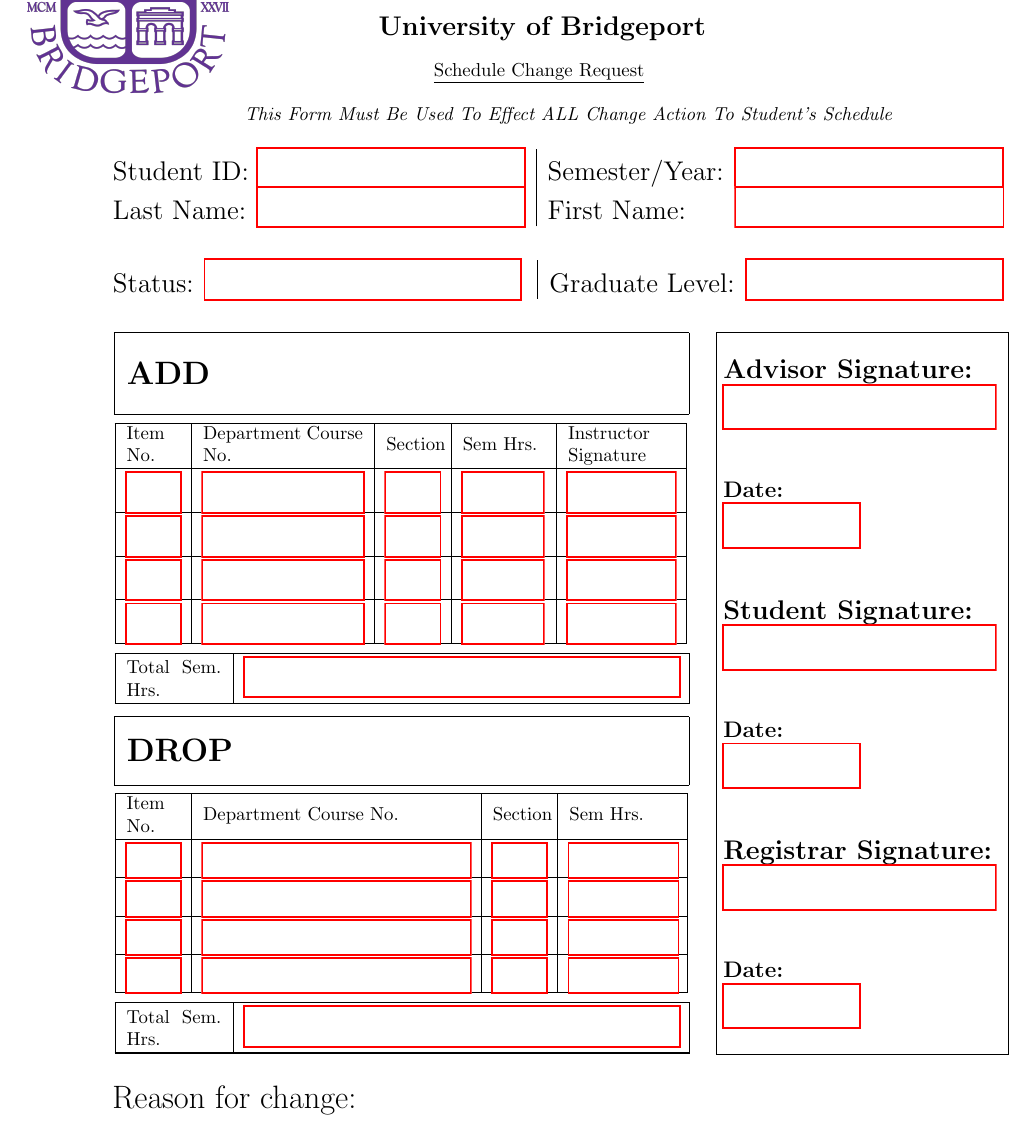
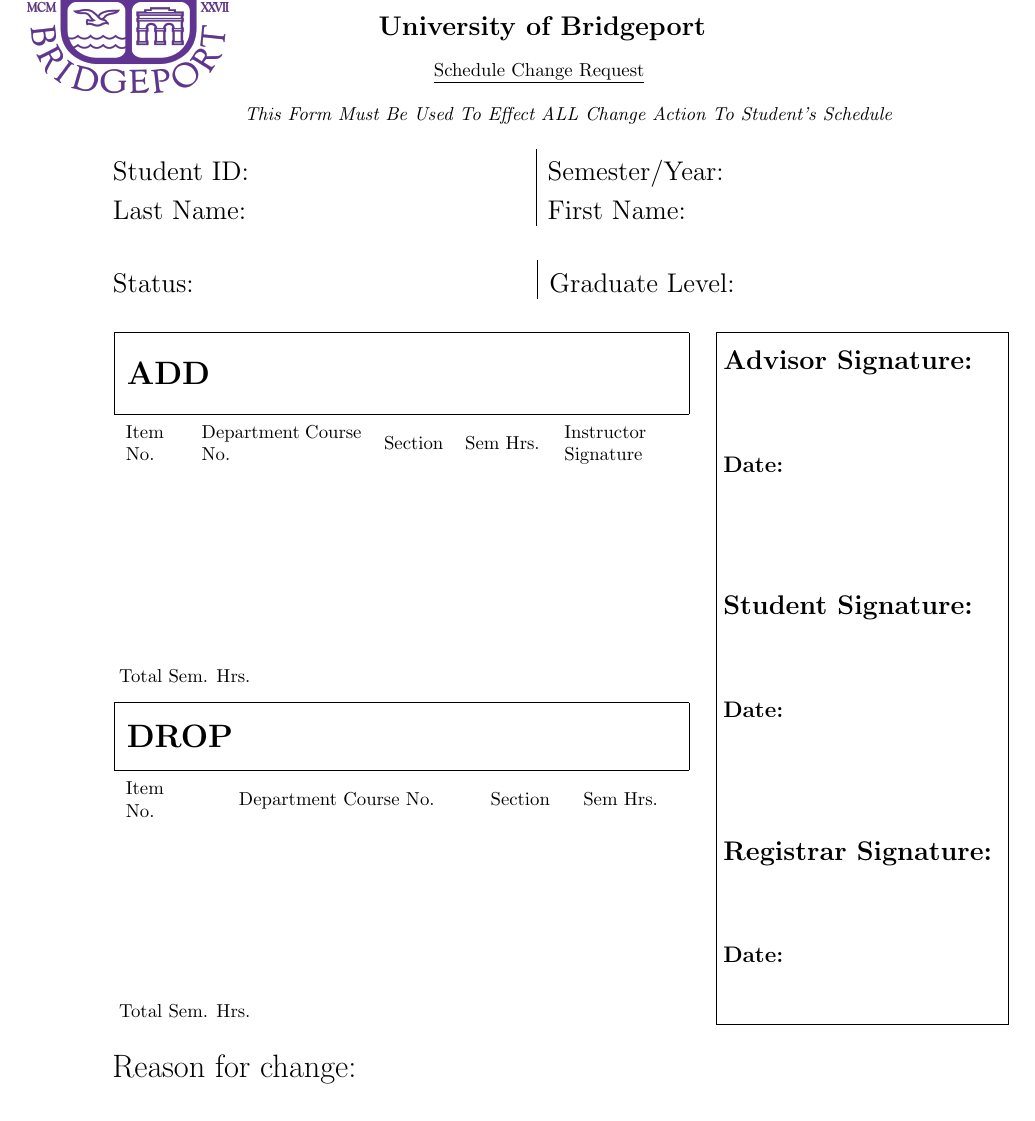
Before and after one commit to BeamBounty/Add-Drop-Form, a LaTeX document (Add/Drop.tex): part of the page, cut so that both start at the same text. Compiled offline with pdfLaTeX.

Commit message:
UB ADD/DROP 9/19/2022
ADD & DROP Section
- Removed lines from table for "cleaner look"
- Alligned Total Sem Hrs. on right-side for consistency
- Minor table header (Item no, Section, etc) shifting for "cleaner look"

SIGNATURE Section
- Fixed problem where fill-in boxes overlapped letters
- Changed spacing between signatures for "cleaner look"

GENERAL CHANGES
- Removed red borders from all fill-in boxes

NOTES
- Fill-in LINES exsist under fil-in boxes for SIGNATURE and REASONS
(Just in case needed later)

```diff
--- a/Add/Drop.tex
+++ b/Add/Drop.tex
@@ -26,11 +26,11 @@
 
 \begin{tabular}{l | l}
 
-    \TextField[height =0.6cm, width =5.0cm]{\Large Student ID:} &
-    \TextField[height =0.6cm, width =5.0cm]{\Large Semester/Year:} \\
+    \TextField[bordercolor= , height =0.6cm, width =5.0cm]{\Large Student ID:} &
+    \TextField[bordercolor= , height =0.6cm, width =5.0cm]{\Large Semester/Year:} \\
 
-    \TextField[height =0.6cm, width =5.0cm]{\Large Last Name:} &
-    \TextField[height =0.6cm, width =5.0cm]{\Large First Name: \hspace{0.5cm}} \\
+    \TextField[bordercolor= , height =0.6cm, width =5.0cm]{\Large Last Name:} &
+    \TextField[bordercolor= , height =0.6cm, width =5.0cm]{\Large First Name: \hspace{0.5cm}} \\
 
 \end{tabular}
 
@@ -47,137 +47,120 @@
 % \vspace{0.6cm}
 
 \begin{tabular}{l | l}
-    \ChoiceMenu[combo,height =0.6cm, width =5.9cm]{\Large Status:}{Full-Time, Part-Time} \hspace{0.0cm} &
-    \ChoiceMenu[combo,height =0.6cm, width =4.8cm]{\Large Graduate Level:}{Undergraduate, Graduate}
+    \ChoiceMenu[bordercolor =, combo,height =0.6cm, width =5.9cm]{\Large Status:}{Full-Time, Part-Time} \hspace{0.0cm} &
+    \ChoiceMenu[bordercolor =, combo,height =0.6cm, width =4.8cm]{\Large Graduate Level:}{Undergraduate, Graduate}
 \end{tabular}
 
 \vspace{0.6cm} \hspace{0.05in}
 \framebox(4.24in,0.6in)[l]{{\textbf{\LARGE \space ADD}}} % ADD Section
 
 \vspace{0.05in}\hspace{0.05in}
-\begin{tabular}{| m{1.0cm} | m{3.0cm} | m{1.0cm} | m{1.54cm} | m{2.0cm}|} % Item #, Course ID#, Section, etc. table
-    \hline
-    Item No. & Department Course No. & Section & Sem Hrs. & Instructor Signature \\
-    \hline
-    \vspace{0.08cm}\TextField[name=1, height =0.6cm, width =1.0cm]{} &
-    \vspace{0.08cm}\TextField[name=2, height =0.6cm, width =3.0cm]{} &
-    \vspace{0.08cm}\TextField[name=3, height =0.6cm, width =1.0cm]{} &
-    \vspace{0.08cm}\TextField[name=4, height =0.6cm, width =1.5cm]{} &
-    \vspace{0.08cm}\TextField[name=4.1, height =0.6cm, width =2cm]{} \\
+\begin{tabular}{m{1.0cm} m{3.0cm} m{1.0cm} m{1.54cm} m{2.0cm}} % Item #, Course ID#, Section, etc. table
+    Item No. & Department Course No. & Section & \hspace{1mm}Sem Hrs. & Instructor Signature \\
+
+    \vspace{0.1cm}\TextField[bordercolor=, name=1, height =0.6cm, width =1.0cm]{} &
+    \vspace{0.1cm}\TextField[bordercolor=, name=2, height =0.6cm, width =3.0cm]{} &
+    \vspace{0.1cm}\TextField[bordercolor=, name=3, height =0.6cm, width =1.0cm]{} &
+    \vspace{0.1cm}\TextField[bordercolor=, name=4, height =0.6cm, width =1.5cm]{} &
+    \vspace{0.1cm}\TextField[bordercolor=, name=4.1, height =0.6cm, width =2cm]{} \\
 
     \space
-    \hline
 
-    \vspace{0.08cm}\TextField[name=5, height =0.6cm, width =1.0cm]{} &
-    \vspace{0.08cm}\TextField[name=6, height =0.6cm, width =3.0cm]{} &
-    \vspace{0.08cm}\TextField[name=7, height =0.6cm, width =1.0cm]{} &
-    \vspace{0.08cm}\TextField[name=8, height =0.6cm, width =1.5cm]{} &
-    \vspace{0.08cm}\TextField[name=8.1, height =0.6cm, width =2cm]{} \\
+    \vspace{0.1cm}\TextField[bordercolor=, name=5, height =0.6cm, width =1.0cm]{} &
+    \vspace{0.1cm}\TextField[bordercolor=, name=6, height =0.6cm, width =3.0cm]{} &
+    \vspace{0.1cm}\TextField[bordercolor=, name=7, height =0.6cm, width =1.0cm]{} &
+    \vspace{0.1cm}\TextField[bordercolor=, name=8, height =0.6cm, width =1.5cm]{} &
+    \vspace{0.1cm}\TextField[bordercolor=, name=8.1, height =0.6cm, width =2cm]{} \\
 
-    \hline
 
-    \vspace{0.08cm}\TextField[name=9, height =0.6cm, width =1.0cm]{} &
-    \vspace{0.08cm}\TextField[name=10, height =0.6cm, width =3.0cm]{} &
-    \vspace{0.08cm}\TextField[name=11, height =0.6cm, width =1.0cm]{} &
-    \vspace{0.08cm}\TextField[name=12, height =0.6cm, width =1.5cm]{} &
-    \vspace{0.08cm}\TextField[name=12.1, height =0.6cm, width =2cm]{} \\
+    \vspace{0.1cm}\TextField[bordercolor=, name=9, height =0.6cm, width =1.0cm]{} &
+    \vspace{0.1cm}\TextField[bordercolor=, name=10, height =0.6cm, width =3.0cm]{} &
+    \vspace{0.1cm}\TextField[bordercolor=, name=11, height =0.6cm, width =1.0cm]{} &
+    \vspace{0.1cm}\TextField[bordercolor=, name=12, height =0.6cm, width =1.5cm]{} &
+    \vspace{0.1cm}\TextField[bordercolor=, name=12.1, height =0.6cm, width =2cm]{} \\
 
-    \hline
 
-    \vspace{0.08cm}\TextField[name=13, height =0.6cm, width =1.0cm]{} &
-    \vspace{0.08cm}\TextField[name=14, height =0.6cm, width =3.0cm]{} &
-    \vspace{0.08cm}\TextField[name=15, height =0.6cm, width =1.0cm]{} &
-    \vspace{0.08cm}\TextField[name=16, height =0.6cm, width =1.5cm]{} &
-    \vspace{0.08cm}\TextField[name=16.1, height =0.6cm, width =2cm]{} \\
+    \vspace{0.1cm}\TextField[bordercolor=, name=13, height =0.6cm, width =1.0cm]{} &
+    \vspace{0.1cm}\TextField[bordercolor=, name=14, height =0.6cm, width =3.0cm]{} &
+    \vspace{0.1cm}\TextField[bordercolor=, name=15, height =0.6cm, width =1.0cm]{} &
+    \vspace{0.1cm}\TextField[bordercolor=, name=16, height =0.6cm, width =1.5cm]{} &
+    \vspace{0.1cm}\TextField[bordercolor=, name=16.1, height =0.6cm, width =2cm]{} \\
 
-    \hline
 \end{tabular}
 
 
-\vspace{0.06cm}\hspace{0.05in} \begin{tabular}{|m{0.7in}|m{3.2in}|}
-    \specialrule{.4pt}{2pt}{0pt}
-    Total Sem. Hrs. & \vspace{0.08cm}\TextField[name=thADD, height =0.6cm, width =8.15cm]{}\vspace{0.08cm}\\
-    \specialrule{.8pt}{0pt}{2pt}
+\vspace{0.2cm}\hspace{0cm} \begin{tabular}{m{1in} m{3.2in}}
+    Total Sem. Hrs. & \TextField[bordercolor=, name=thADD2, height =0.5cm, width =1.6cm]{}\vspace{0.08cm}\\
 \end{tabular}
 
 \vspace{0.05in} \hspace{0.05in}  % Spacing betwen boxes
 \framebox(4.24in,0.5in)[l]{{\textbf{\LARGE \space DROP}}} % DROP Section
 
 \vspace{0.05in} \hspace{0.05in}
-\begin{tabular}{| m{1.0cm} | m{5.0cm} | m{1.0cm} | m{2.0cm} |} % Item #, Course ID#, Section, etc. table
-    \hline
-    Item No. & Department Course No. & Section & Sem Hrs. \\
-    \hline
-    \vspace{0.08cm}\TextField[name=1.2, height =0.5cm, width =1.0cm]{} &
-    \vspace{0.08cm}\TextField[name=2.2, height =0.5cm, width =5.0cm]{} &
-    \vspace{0.08cm}\TextField[name=3.2, height =0.5cm, width =1.0cm]{} &
-    \vspace{0.08cm}\TextField[name=4.2, height =0.5cm, width =2.03cm]{} \\
+\begin{tabular}{ m{1.0cm}  m{5.0cm}  m{1.0cm}  m{2.0cm} } % Item #, Course ID#, Section, etc. table
+    Item No. & \hspace{7mm}Department Course No. & Section & \hspace{2mm} Sem Hrs. \\
+
+    \vspace{0.1cm}\TextField[bordercolor=, name=1.2, height =0.5cm, width =1.0cm]{} &
+    \vspace{0.1cm}\TextField[bordercolor=, name=2.2, height =0.5cm, width =5.0cm]{} &
+    \vspace{0.1cm}\TextField[bordercolor=, name=3.2, height =0.5cm, width =1.0cm]{} &
+    \vspace{0.1cm}\TextField[bordercolor=, name=4.2, height =0.5cm, width =2.03cm]{} \\
     \space
 
-    \hline
 
-    \vspace{0.08cm}\TextField[name=5.2, height =0.5cm, width =1.0cm]{} &
-    \vspace{0.08cm}\TextField[name=6.2, height =0.5cm, width =5.0cm]{} &
-    \vspace{0.08cm}\TextField[name=7.2, height =0.5cm, width =1.0cm]{} &
-    \vspace{0.08cm}\TextField[name=8.2, height =0.5cm, width =2.03cm]{} \\
+    \vspace{0.1cm}\TextField[bordercolor=, name=5.2, height =0.5cm, width =1.0cm]{} &
+    \vspace{0.1cm}\TextField[bordercolor=, name=6.2, height =0.5cm, width =5.0cm]{} &
+    \vspace{0.1cm}\TextField[bordercolor=, name=7.2, height =0.5cm, width =1.0cm]{} &
+    \vspace{0.1cm}\TextField[bordercolor=, name=8.2, height =0.5cm, width =2.03cm]{} \\
 
-    \hline
+    \vspace{0.1cm}\TextField[bordercolor=, name=9.2, height =0.5cm, width =1.0cm]{} &
+    \vspace{0.1cm}\TextField[bordercolor=, name=10.2, height =0.5cm, width =5.0cm]{} &
+    \vspace{0.1cm}\TextField[bordercolor=, name=11.2, height =0.5cm, width =1.0cm]{} &
+    \vspace{0.1cm}\TextField[bordercolor=, name=12.2, height =0.5cm, width =2.03cm]{} \\
 
-    \vspace{0.08cm}\TextField[name=9.2, height =0.5cm, width =1.0cm]{} &
-    \vspace{0.08cm}\TextField[name=10.2, height =0.5cm, width =5.0cm]{} &
-    \vspace{0.08cm}\TextField[name=11.2, height =0.5cm, width =1.0cm]{} &
-    \vspace{0.08cm}\TextField[name=12.2, height =0.5cm, width =2.03cm]{} \\
 
-    \hline
-
-    \vspace{0.08cm}\TextField[name=13.2, height =0.5cm, width =1.0cm]{} &
-    \vspace{0.08cm}\TextField[name=14.2, height =0.5cm, width =5.0cm]{} &
-    \vspace{0.08cm}\TextField[name=15.2, height =0.5cm, width =1.0cm]{} &
-    \vspace{0.08cm}\TextField[name=16.2, height =0.5cm, width =2.03cm]{} \\
-
-    \hline
-
+    \vspace{0.1cm}\TextField[bordercolor=, name=13.2, height =0.5cm, width =1.0cm]{} &
+    \vspace{0.1cm}\TextField[bordercolor=, name=14.2, height =0.5cm, width =5.0cm]{} &
+    \vspace{0.1cm}\TextField[bordercolor=, name=15.2, height =0.5cm, width =1.0cm]{} &
+    \vspace{0.1cm}\TextField[bordercolor=, name=16.2, height =0.5cm, width =2.03cm]{} \\
 
 \end{tabular}
 
-\vspace{0.06cm}\hspace{0.05in} \begin{tabular}{|m{0.7in}|m{3.2in}|}
-    \specialrule{.4pt}{2pt}{0pt}
-    Total Sem. Hrs. & \vspace{0.08cm}\TextField[name=thADD2, height =0.6cm, width =8.15cm]{}\vspace{0.08cm}\\
-    \specialrule{.8pt}{0pt}{2pt}
+\vspace{0.2cm}\hspace{0cm} \begin{tabular}{m{1in} m{3.2in}}
+    Total Sem. Hrs. & \TextField[bordercolor=, name=thDROP2, height =0.5cm, width =1.6cm]{}\vspace{0.08cm}\\
 \end{tabular}
 
-\vspace{-5.37in} \hspace{4.5in}
-\framebox(2.15in,5.33in)[l] % Width, Height
+\vspace{-5.153in} \hspace{4.5in}
+\framebox(2.15in,5.1in)[l] % Width, Height
 {
     \minibox
     {
      \vspace{1.1cm}\\ % Top Indentation for Signature Boxes
-     \textbf{\Large Advisor Signature:}\\
-     \vspace{1cm}\rule[-0.2in]{2in}{0.45mm} % Raise, Width, Thickness
-     \hspace{-2.04in}\TextField[name=adSig, height =0.1cm, width=2.0in]{}\\
+     \vspace{0.2cm}\textbf{\Large Advisor Signature:}\\
+     \vspace{0.5cm}\rule[-0.2in]{2in}{0.45mm} % Raise, Width, Thickness
+     \hspace{-2.04in}\TextField[bordercolor=, name=adSig, height =0.1cm, width=2.0in]{}\\
      \textbf{\large Date:}\\
-     \vspace{1cm}\rule[-0.2in]{1in}{0.45mm}  % Raise, Width, Thickness
-     \hspace{-1.04in}\TextField[name=adDate, height =0.1cm, width=1.0in]{}\\
+     \vspace{1.4cm}\rule[-0.2in]{1in}{0.45mm}  % Raise, Width, Thickness
+     \hspace{-1.04in}\TextField[bordercolor=, name=adDate, height =0.1cm, width=1.0in]{}\\
 
 
-     \textbf{\Large Student Signature:}\\
-     \vspace{1cm}\rule[-0.2in]{2in}{0.45mm} % Raise, Width, Thickness
-     \hspace{-2.04in}\TextField[name=stSig, height =0.1cm, width=2.0in]{}\\
+     \vspace{0.2cm}\textbf{\Large Student Signature:}\\
+     \vspace{0.5cm}\rule[-0.2in]{2in}{0.45mm} % Raise, Width, Thickness
+     \hspace{-2.04in}\TextField[bordercolor=, name=stSig, height =0.1cm, width=2.0in]{}\\
      \textbf{\large Date:}\\
-     \vspace{1cm}\rule[-0.2in]{1in}{0.45mm}  % Raise, Width, Thickness
-     \hspace{-1.04in}\TextField[name=stDate, height =0.1cm, width=1.0in]{}\\
+     \vspace{1.4cm}\rule[-0.2in]{1in}{0.45mm}  % Raise, Width, Thickness
+     \hspace{-1.04in}\TextField[bordercolor=, name=stDate, height =0.1cm, width=1.0in]{}\\
 
-     \textbf{\Large Registrar Signature:}\\
-     \vspace{1cm}\rule[-0.2in]{2in}{0.45mm} % Raise, Width, Thickness
-     \hspace{-2.04in}\TextField[name=rgSig, height =0.1cm, width=2.0in]{}\\
+     \vspace{0.2cm}\textbf{\Large Registrar Signature:}\\
+     \vspace{0.5cm}\rule[-0.2in]{2in}{0.45mm} % Raise, Width, Thickness
+     \hspace{-2.04in}\TextField[bordercolor=, name=rgSig, height =0.1cm, width=2.0in]{}\\
      \textbf{\large Date:}\\
-     \vspace{1.5cm}\rule[-0.2in]{1in}{0.45mm}  % Raise, Width, Thickness
-     \hspace{-1.04in}\TextField[name=rgDate, height =0.1cm, width=1.0in]{}\\
+     \vspace{1.4cm}\rule[-0.2in]{1in}{0.45mm}  % Raise, Width, Thickness
+     \hspace{-1.04in}\TextField[bordercolor=, name=rgDate, height =0.1cm, width=1.0in]{}\\
     }
 }
 
 \vspace{0.6cm}\hspace{0.2cm}{\raggedright \LARGE Reason for change:} \\
 %\vspace{0.6cm}\hspace{6.6cm}{\raggedright \LARGE Submit via email:}\\
 \vspace{0.4cm}\hspace{0.7cm}\rule[-0.2in]{6.6in}{0.45mm} % Raise, Width, Thickness
-\hspace{-6.64in}\TextField[name=rfc1, height =0.1cm, width=6.60in]{}\\
+\hspace{-6.64in}\TextField[bordercolor=, name=rfc1, height =0.1cm, width=6.60in]{}\\
 \vspace{0.4cm}\hspace{0.7cm}\rule[-0.2in]{6.6in}{0.45mm}  % Raise, Width, Thickness
```
Also changed, not shown: Add/Drop.pdf, Add/Drop.tex (2 more changed lines), 3 other files.
